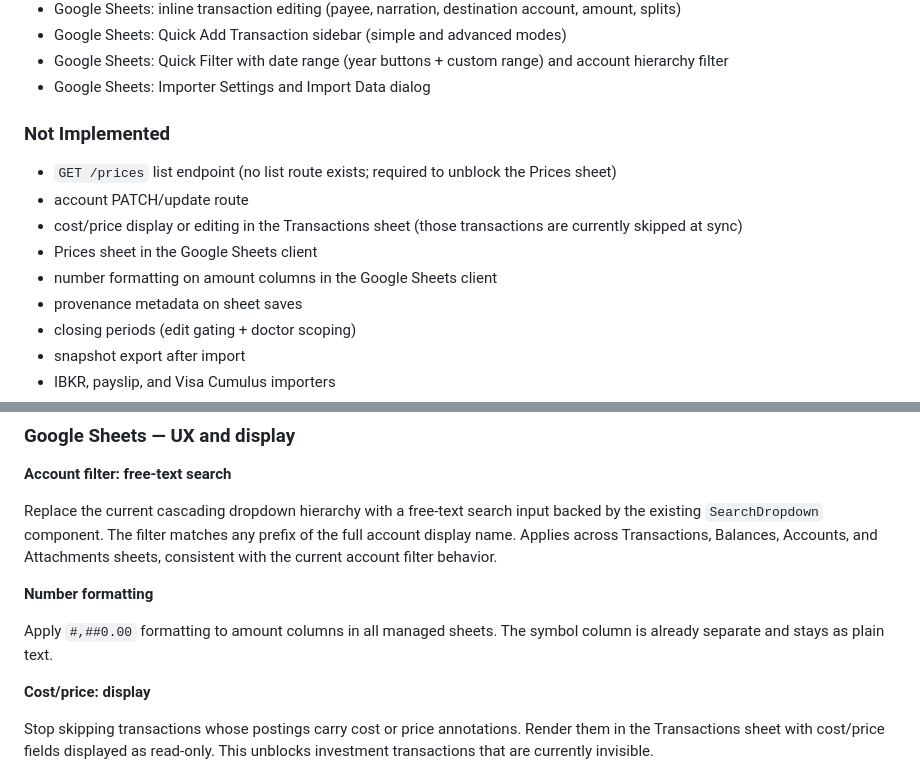
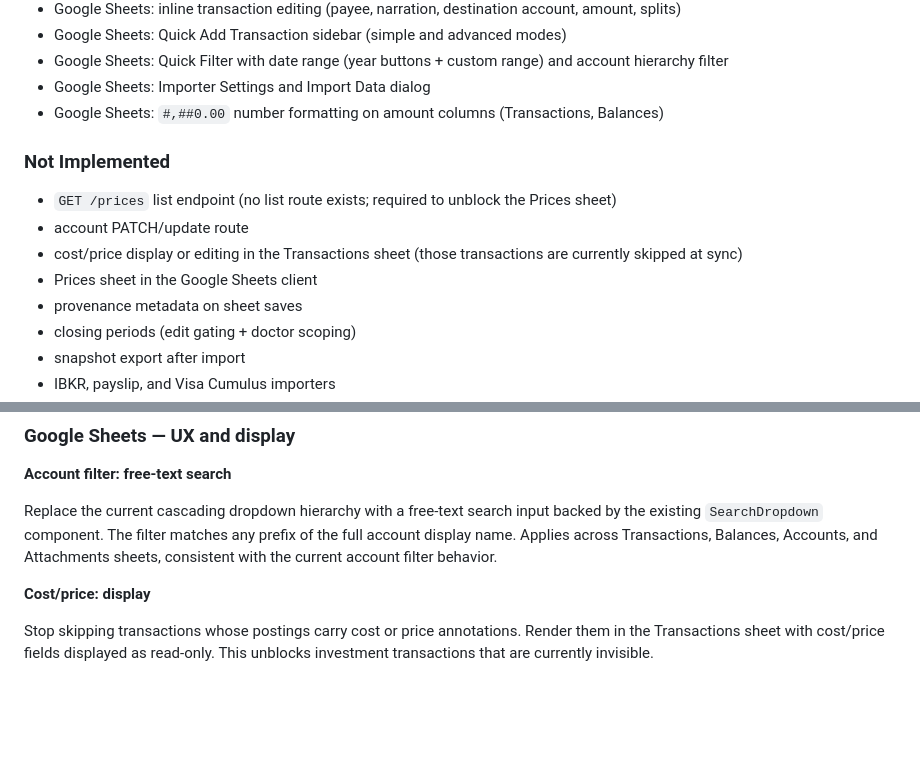
Before and after one commit to fterrier/family-ledger, a Markdown page: docs/roadmap.md, 2 parts joined by grey strips. GitHub-like rendering; blank space fills up the shorter version.

Commit message:
docs: mark number formatting as implemented in roadmap
Co-Authored-By: Claude Sonnet 4.6 <noreply@anthropic.com>

```diff
--- a/docs/roadmap.md
+++ b/docs/roadmap.md
@@ -21,6 +21,7 @@ This document tracks planned work, verified implementation state, and deferred s
 - Google Sheets: Quick Add Transaction sidebar (simple and advanced modes)
 - Google Sheets: Quick Filter with date range (year buttons + custom range) and account hierarchy filter
 - Google Sheets: Importer Settings and Import Data dialog
+- Google Sheets: `#,##0.00` number formatting on amount columns (Transactions, Balances)
 
 ### Not Implemented
 
@@ -28,7 +29,6 @@ This document tracks planned work, verified implementation state, and deferred s
 - account PATCH/update route
 - cost/price display or editing in the Transactions sheet (those transactions are currently skipped at sync)
 - Prices sheet in the Google Sheets client
-- number formatting on amount columns in the Google Sheets client
 - provenance metadata on sheet saves
 - closing periods (edit gating + doctor scoping)
 - snapshot export after import
@@ -53,10 +53,6 @@ Add a paginated list route consistent with all other collection endpoints. Requi
 **Account filter: free-text search**
 
 Replace the current cascading dropdown hierarchy with a free-text search input backed by the existing `SearchDropdown` component. The filter matches any prefix of the full account display name. Applies across Transactions, Balances, Accounts, and Attachments sheets, consistent with the current account filter behavior.
-
-**Number formatting**
-
-Apply `#,##0.00` formatting to amount columns in all managed sheets. The symbol column is already separate and stays as plain text.
 
 **Cost/price: display**
 
```
